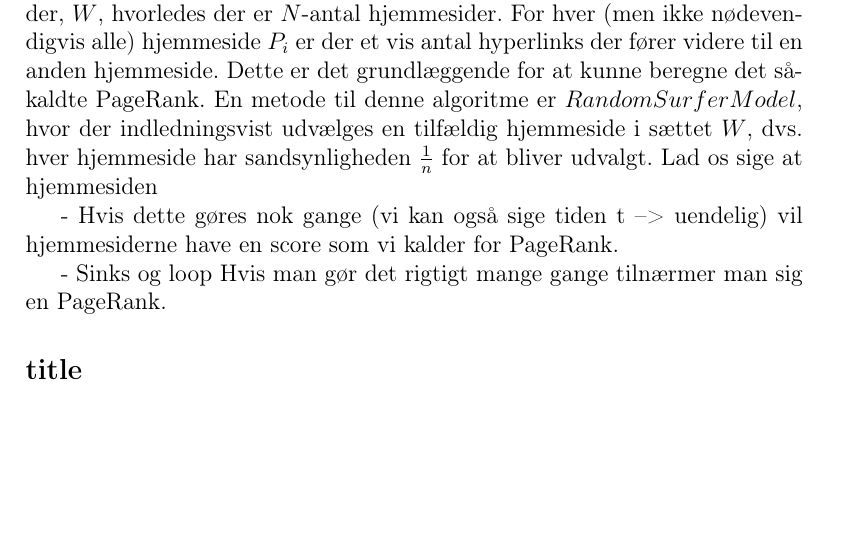
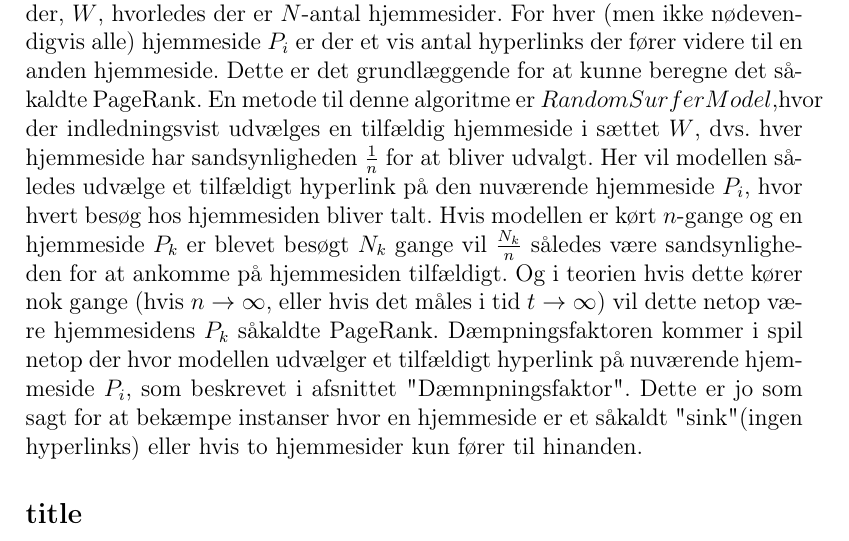
Before and after one commit to Kaizerkaj/Projekt-4-MAT-TEK, a LaTeX document (main.tex, which reads PageRank algo.tex): part of page 3 of 9, cut so that both start at the same text, the shorter picture padded with empty space. Compiled offline with pdfLaTeX.

Commit message:
sadsdsadsad

```diff
--- a/PageRank algo.tex
+++ b/PageRank algo.tex
@@ -12,12 +12,8 @@ Formålet med PageRank algoritmen er at estimere den relative relevans af hjemme
 Når man går ind på en hjemmeside vil der oftest være såkaldte hyperlinks der tager brugeren til en anden hjemmeside. Lad os betragte en situation hvor en hjemmeside A kun linker til en hjemmeside B og hjemmeside B kun linker til hjemmeside A. Når dette er tilfældet, og man kører vores algoritme vil man jo netop sidde fast ved disse to hjemmesider under hele forløbet, og således vil det være vanskeligt at bestemme en "ordentlig"  PageRank. For at undgå dette har vi en såkaldt dæmpningsfaktor, $d$ (eng.: damping factor). Formålet med denne er at give en mulighed for at dæmpe algortimen ved algoritmens næste skridt. Dette skal forstås således: Enten udvælges et tilfældigt hyperlink på den nuværende hjemmeside eller udvælges en tilfældig hjemmeside i vores sæt af hjemmesider ($W$). En almindelig værdi for $d$ er 0.85, dvs. 85\% sandsynlighed for at udvælge et tilfældigt hyperlink som hjemmeside $P_i$ linker til og $1 - d = 0.15$ dvs. 15\% sandsynlighed for at udvælge en tilfældig hjemmeside i sættet $W$ (nuværende hjemmeside inkluderet).
 
 \subsection*{Random Surfer Model}
-For at videreuddybe konceptet beskrevet foroven: Vi har et sæt af hjemmesider, $W$, hvorledes der er $N$-antal hjemmesider. For hver (men ikke nødevendigvis alle) hjemmeside $P_i$ er der et vis antal hyperlinks der fører videre til en anden hjemmeside. Dette er det grundlæggende for at kunne beregne det såkaldte PageRank. En metode til denne algoritme er $Random Surfer Model$, hvor der indledningsvist udvælges en tilfældig hjemmeside i sættet $W$, dvs. hver hjemmeside har sandsynligheden $\frac{1}{n}$ for at bliver udvalgt. Lad os sige at hjemmesiden
+For at videreuddybe konceptet beskrevet foroven: Vi har et sæt af hjemmesider, $W$, hvorledes der er $N$-antal hjemmesider. For hver (men ikke nødevendigvis alle) hjemmeside $P_i$ er der et vis antal hyperlinks der fører videre til en anden hjemmeside. Dette er det grundlæggende for at kunne beregne det såkaldte PageRank. En metode til denne algoritme er $Random Surfer Model$,hvor der indledningsvist udvælges en tilfældig hjemmeside i sættet $W$, dvs. hver hjemmeside har sandsynligheden $\frac{1}{n}$ for at bliver udvalgt. Her vil modellen således udvælge et tilfældigt hyperlink på den nuværende hjemmeside $P_i$, hvor hvert besøg hos hjemmesiden bliver talt. Hvis modellen er kørt $n$-gange og en hjemmeside $P_k$ er blevet besøgt $N_k$ gange vil $\frac{N_k}{n}$ således være sandsynligheden for at ankomme på hjemmesiden tilfældigt. Og i teorien hvis dette kører nok gange (hvis $n \rightarrow \infty$, eller hvis det måles i tid $t \rightarrow \infty$) vil dette netop være hjemmesidens $P_k$ såkaldte PageRank. Dæmpningsfaktoren kommer i spil netop der hvor modellen udvælger et tilfældigt hyperlink på nuværende hjemmeside $P_i$, som beskrevet i afsnittet "Dæmnpningsfaktor". Dette er jo som sagt for at bekæmpe instanser hvor en hjemmeside er et såkaldt "sink" (ingen hyperlinks) eller hvis to hjemmesider kun fører til hinanden.
 
-- Hvis dette gøres nok gange (vi kan også sige tiden t --> uendelig) vil hjemmesiderne have en score som vi kalder for PageRank.
-
-- Sinks og loop
-Hvis man gør det rigtigt mange gange tilnærmer man sig en PageRank.
 
 \subsection*{title}
 
```
